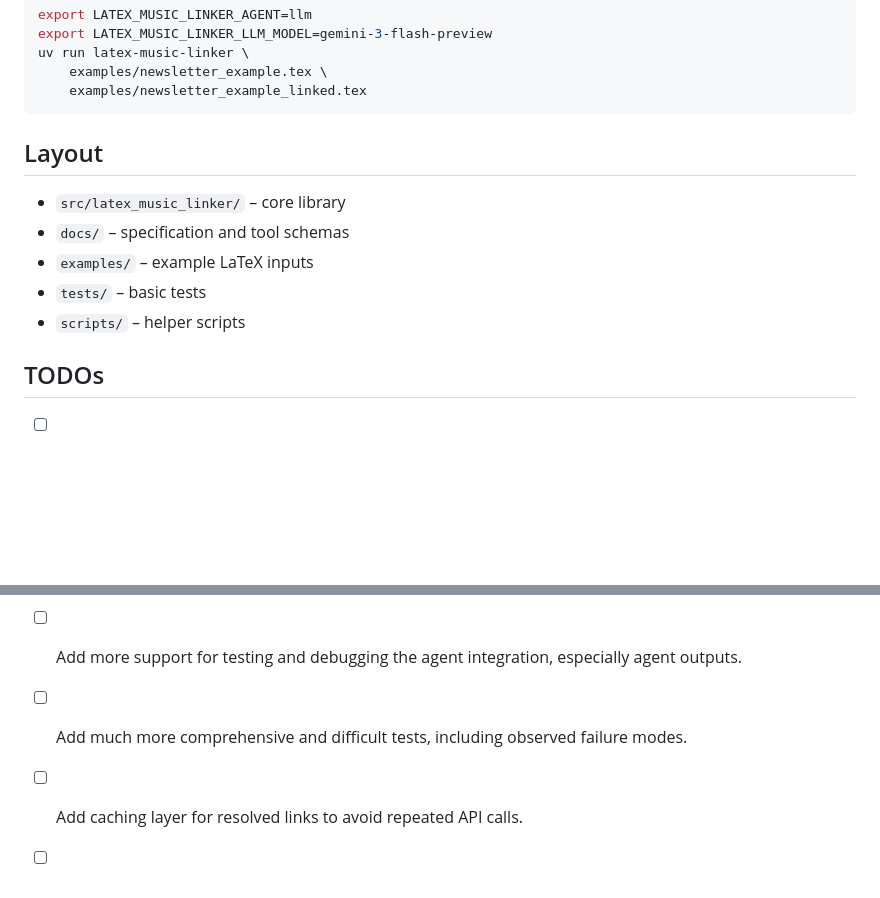
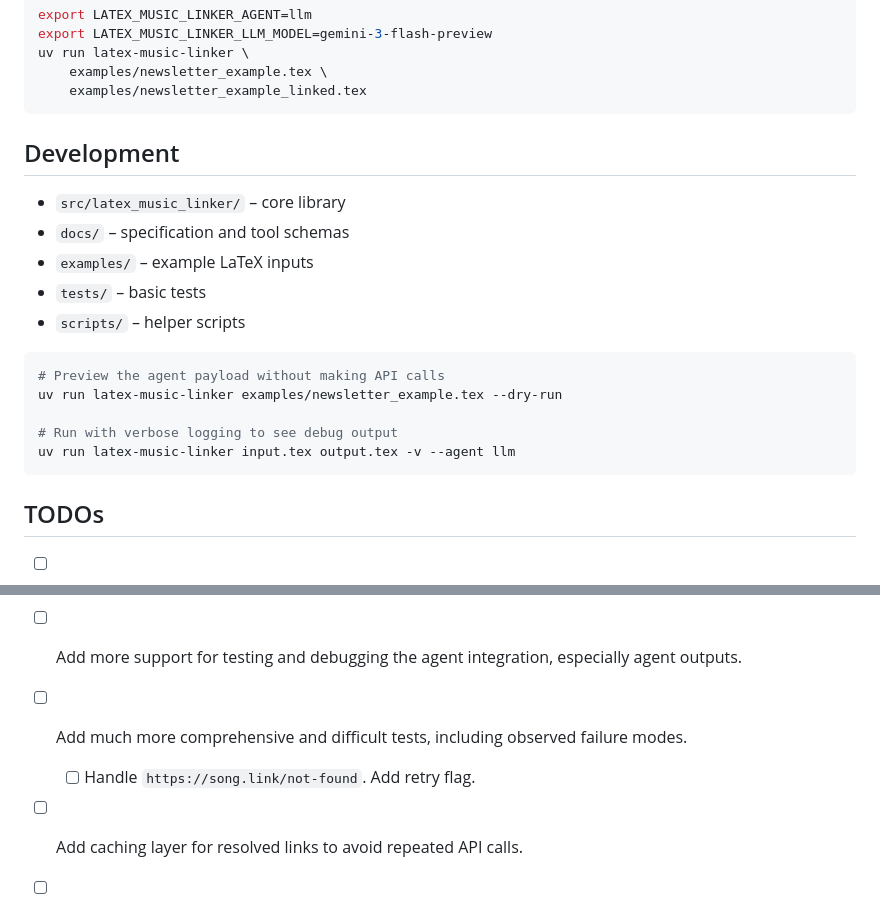
Before and after one commit to grahamfindlay/latex-music-linker, a Markdown page: README.md, 2 parts joined by grey strips. GitHub-like rendering; blank space fills up the shorter version.

````diff
--- a/README.md
+++ b/README.md
@@ -78,13 +78,21 @@ uv run latex-music-linker \
     examples/newsletter_example_linked.tex
 ```
 
-## Layout
+## Development
 
 - `src/latex_music_linker/` – core library
 - `docs/` – specification and tool schemas
 - `examples/` – example LaTeX inputs
 - `tests/` – basic tests
 - `scripts/` – helper scripts
+
+```bash
+# Preview the agent payload without making API calls
+uv run latex-music-linker examples/newsletter_example.tex --dry-run
+
+# Run with verbose logging to see debug output
+uv run latex-music-linker input.tex output.tex -v --agent llm
+```
 
 ## TODOs
 
@@ -94,5 +102,6 @@ uv run latex-music-linker \
 - [ ] Test more LLM models. Gemini 3.0 Flash is fast, cheat, and works well-enough, but I suspect better models exist.
 - [ ] Add more support for testing and debugging the agent integration, especially agent outputs.
 - [ ] Add much more comprehensive and difficult tests, including observed failure modes.
+  - [ ] Handle `https://song.link/not-found`. Add retry flag.
 - [ ] Add caching layer for resolved links to avoid repeated API calls.
 - [ ] Some links do not inserted at all, investigate why. I suspect a timeout on the song.link API needs to be increased.
````
